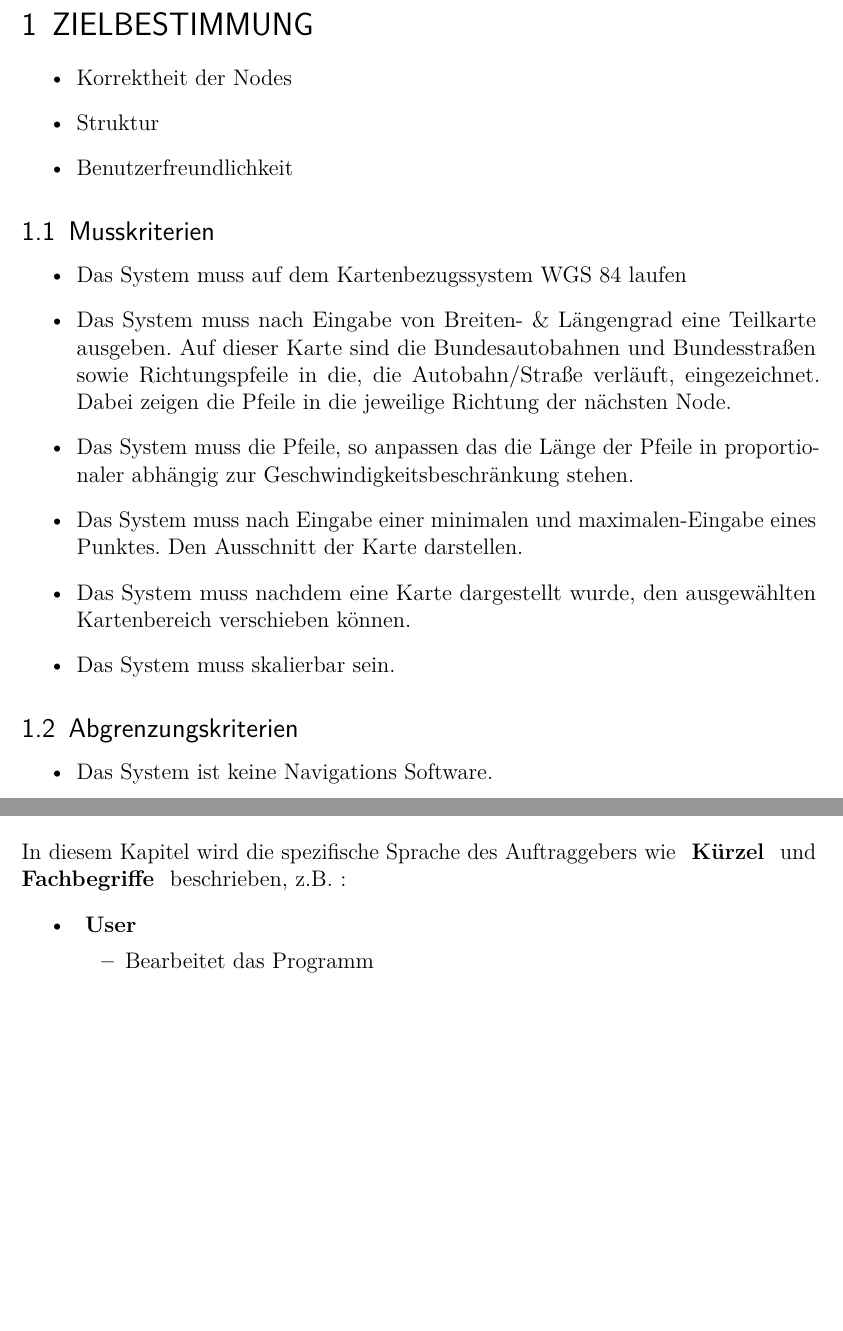
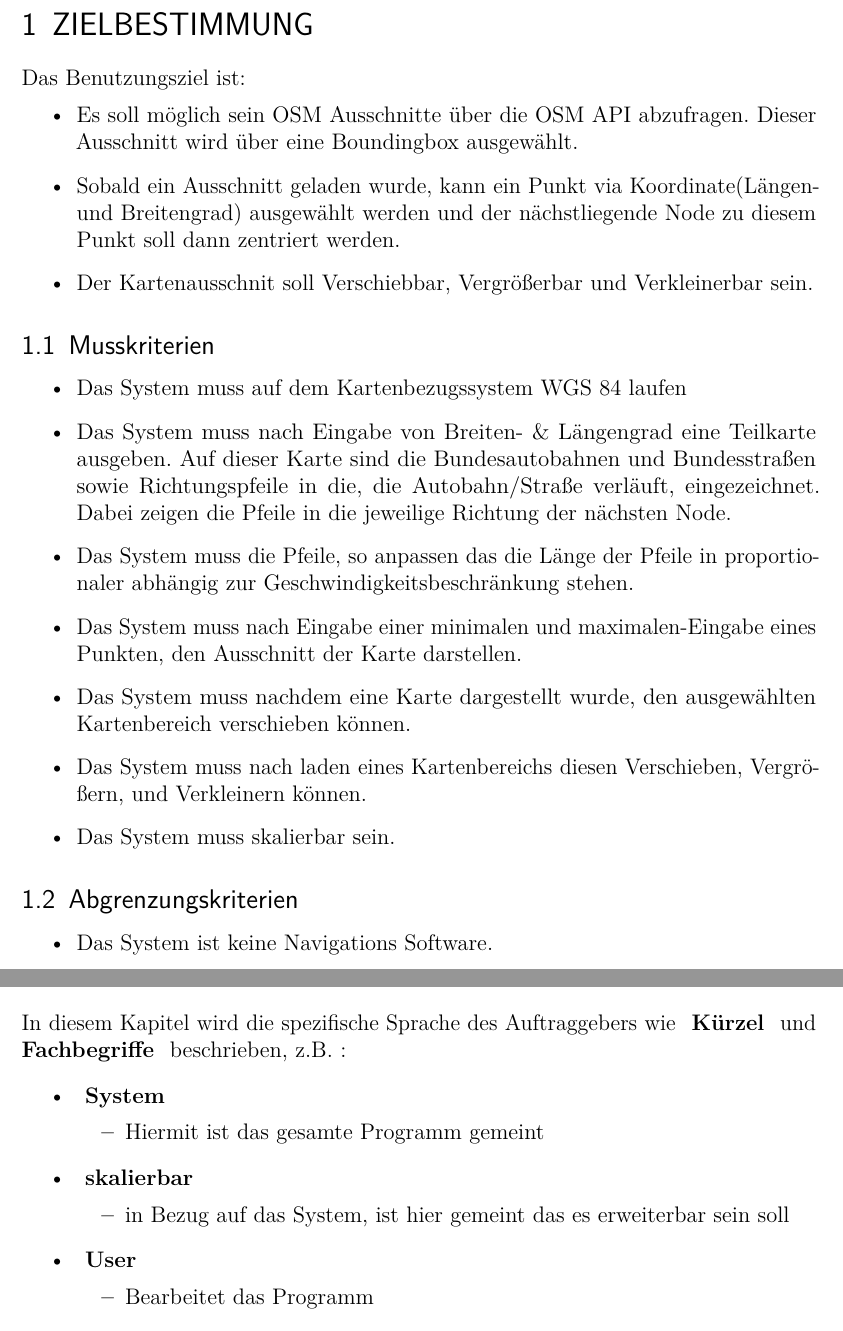
Before and after one commit to Hator21/GeoGraph2017, a LaTeX document (Doku/Pflichtenheft/Pflichtenheft GeoGraph/Pflichtenheft_GeoGraph.tex, which reads Doku/Pflichtenheft/Pflichtenheft GeoGraph/content/Auswertung.tex): two parts of pages 4 and 16 of 16, joined at a grey line, cut so that both start at the same text, the shorter picture padded with empty space. Compiled offline with pdfLaTeX; an older LaTeX class or package is replaced by its successor.

Commit message:
Pflichtenheft fast fertig überarbeitet

```diff
--- a/Doku/Pflichtenheft/Pflichtenheft GeoGraph/content/Auswertung.tex
+++ b/Doku/Pflichtenheft/Pflichtenheft GeoGraph/content/Auswertung.tex
@@ -1,17 +1,19 @@
 \newpage
 	\section{\Large ZIELBESTIMMUNG}
+	Das Benutzungsziel ist:
 	\begin{itemize}
-		\item Korrektheit der Nodes
-		\item Struktur
-		\item Benutzerfreundlichkeit
+		\item Es soll möglich sein OSM Ausschnitte über die OSM API abzufragen. Dieser Ausschnitt wird über eine Boundingbox ausgewählt.
+		\item Sobald ein Ausschnitt geladen wurde, kann ein Punkt via Koordinate(Längen- und Breitengrad) ausgewählt werden und der nächstliegende Node zu diesem Punkt soll dann zentriert werden.
+		\item Der Kartenausschnit soll Verschiebbar, Vergrößerbar und Verkleinerbar sein.
 	\end{itemize}
 	\subsection{Musskriterien}
 	\begin{itemize}
 		\item Das System muss auf dem Kartenbezugssystem WGS 84 laufen
 		\item Das System muss nach Eingabe von Breiten- \& Längengrad eine Teilkarte ausgeben. Auf dieser Karte sind die Bundesautobahnen und Bundesstraßen sowie Richtungspfeile in die, die Autobahn/Straße verläuft, eingezeichnet. Dabei zeigen die Pfeile in die jeweilige Richtung der nächsten Node.
 		\item Das System muss die Pfeile, so anpassen das die Länge der Pfeile in proportionaler abhängig zur Geschwindigkeitsbeschränkung stehen.
-		\item Das System muss nach Eingabe einer minimalen und maximalen-Eingabe eines Punktes. Den Ausschnitt der Karte darstellen.
+		\item Das System muss nach Eingabe einer minimalen und maximalen-Eingabe eines Punkten, den Ausschnitt der Karte darstellen.
 		\item Das System muss nachdem eine Karte dargestellt wurde, den ausgewählten Kartenbereich verschieben können.
+		\item Das System muss nach laden eines Kartenbereichs diesen Verschieben, Vergrößern, und Verkleinern können.
 		\item Das System muss skalierbar sein.
 	\end{itemize}
 	\subsection{Abgrenzungskriterien}
@@ -30,7 +32,8 @@
 	\begin{itemize}
 		\item Die Zielgruppe sind Leute,
 		\begin{itemize}
-			\item die Wert auf \textbf{"Wege zur Gewinnung und Korrektur von Kartendaten"} legen.
+			\item wie Herr Dr. Fünfzig
+			\item die Wert auf \textbf{"Wege zur Gewinnung und Korrektur von Kartendaten"} legen.(Aus Anfordernungen des Kunden entnommen)
 			\item die Initiativen für \textbf{"GeoInformation und Navigation"} unterstützen.
 		\end{itemize}
 	\end{itemize}
@@ -346,6 +360,14 @@
 	\section{\Large GLOSSAR}
 	In diesem Kapitel wird die spezifische Sprache des Auftraggebers wie \textbf{ Kürzel } und \textbf{ Fachbegriffe } beschrieben, z.B. :
 	\begin{itemize}
+		\item \textbf{ System }
+		\begin{itemize}
+			\item Hiermit ist das gesamte Programm gemeint
+		\end{itemize}
+		\item \textbf{ skalierbar}
+		\begin{itemize}
+			\item in Bezug auf das System, ist hier gemeint das es erweiterbar sein soll
+		\end{itemize}
 		\item \textbf{ User }
 		\begin{itemize}
 			\item Bearbeitet das Programm
```
Also changed, not shown: Doku/Pflichtenheft/Pflichtenheft GeoGraph/Pflichtenheft_GeoGraph.pdf, Doku/Pflichtenheft/Pflichtenheft GeoGraph/images/OSMStreetView.png, Doku/Pflichtenheft/Pflichtenheft GeoGraph/images/OSMStreetView2.png (added), Doku/Pflichtenheft/Pflichtenheft GeoGraph/images/Usecases.png, Doku/Pflichtenheft/Pflichtenheft GeoGraph/content/Auswertung.tex (19 more changed lines), 5 other files.
